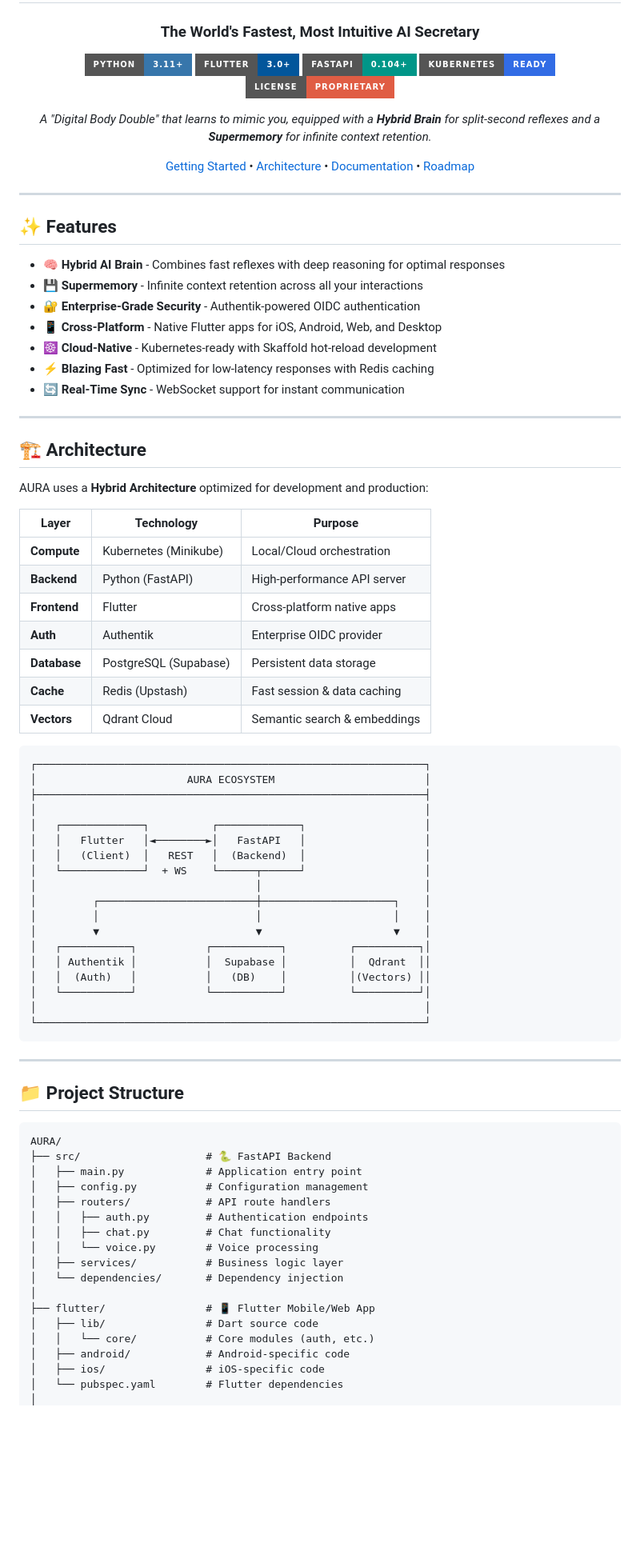
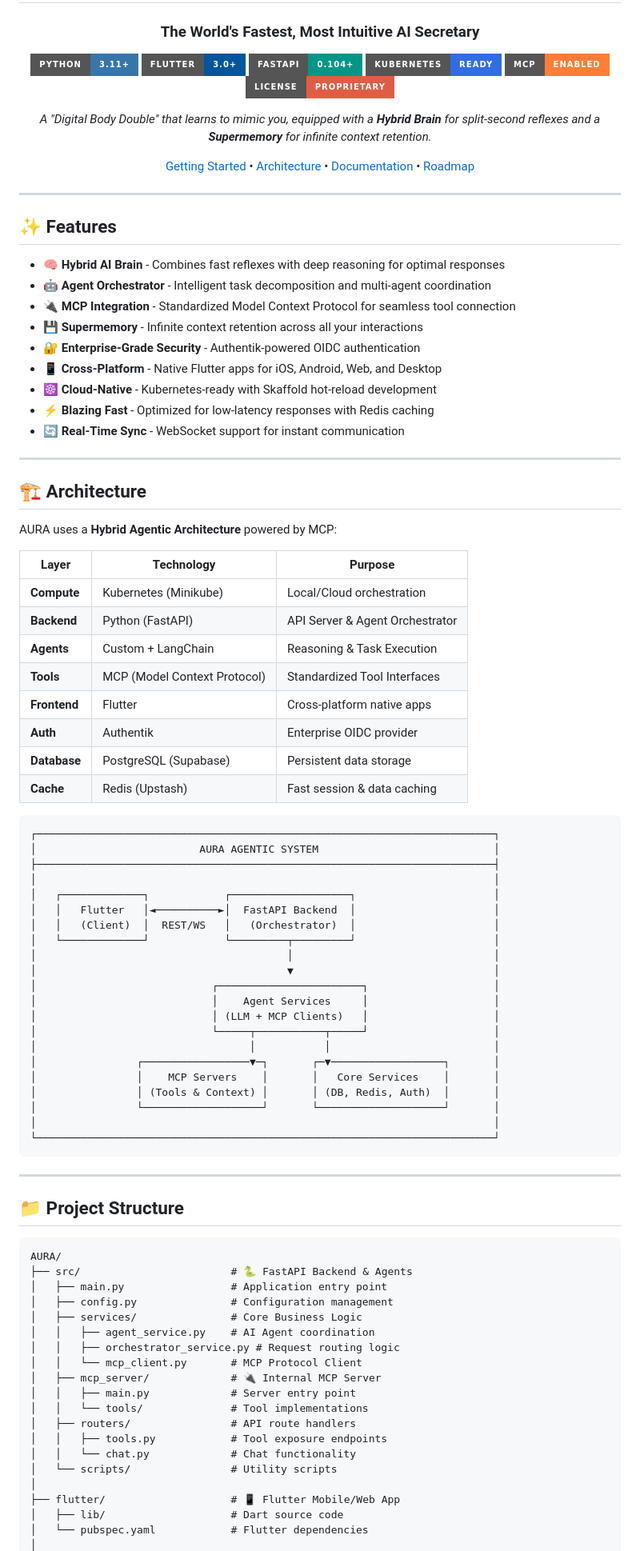
Before and after one commit to samstill/AURA, a Markdown page: README.md, the part around the change printed below. Shown: that part at 80% size. GitHub-like rendering; badges without logos; blank space fills up the shorter version.

Commit message:
Update documentation with MCP architecture and Agent details

````diff
--- a/README.md
+++ b/README.md
@@ -8,6 +8,7 @@
 [![Flutter](https://img.shields.io/badge/Flutter-3.0+-02569B?style=for-the-badge&logo=flutter&logoColor=white)](https://flutter.dev)
 [![FastAPI](https://img.shields.io/badge/FastAPI-0.104+-009688?style=for-the-badge&logo=fastapi&logoColor=white)](https://fastapi.tiangolo.com)
 [![Kubernetes](https://img.shields.io/badge/Kubernetes-Ready-326CE5?style=for-the-badge&logo=kubernetes&logoColor=white)](https://kubernetes.io)
+[![MCP](https://img.shields.io/badge/MCP-Enabled-orange?style=for-the-badge)](https://modelcontextprotocol.io)
 [![License](https://img.shields.io/badge/License-Proprietary-red?style=for-the-badge)](LICENSE)
 
 *A "Digital Body Double" that learns to mimic you, equipped with a **Hybrid Brain** for split-second reflexes and a **Supermemory** for infinite context retention.*
@@ -21,6 +22,8 @@
 ## ✨ Features
 
 - **🧠 Hybrid AI Brain** - Combines fast reflexes with deep reasoning for optimal responses
+- **🤖 Agent Orchestrator** - Intelligent task decomposition and multi-agent coordination
+- **🔌 MCP Integration** - Standardized Model Context Protocol for seamless tool connection
 - **💾 Supermemory** - Infinite context retention across all your interactions
 - **🔐 Enterprise-Grade Security** - Authentik-powered OIDC authentication
 - **📱 Cross-Platform** - Native Flutter apps for iOS, Android, Web, and Desktop
@@ -32,37 +35,41 @@
 
 ## 🏗️ Architecture
 
-AURA uses a **Hybrid Architecture** optimized for development and production:
+AURA uses a **Hybrid Agentic Architecture** powered by MCP:
 
 | Layer | Technology | Purpose |
 |-------|------------|---------|
 | **Compute** | Kubernetes (Minikube) | Local/Cloud orchestration |
-| **Backend** | Python (FastAPI) | High-performance API server |
+| **Backend** | Python (FastAPI) | API Server & Agent Orchestrator |
+| **Agents** | Custom + LangChain | Reasoning & Task Execution |
+| **Tools** | MCP (Model Context Protocol) | Standardized Tool Interfaces |
 | **Frontend** | Flutter | Cross-platform native apps |
 | **Auth** | Authentik | Enterprise OIDC provider |
 | **Database** | PostgreSQL (Supabase) | Persistent data storage |
 | **Cache** | Redis (Upstash) | Fast session & data caching |
-| **Vectors** | Qdrant Cloud | Semantic search & embeddings |
 
 ```
-┌──────────────────────────────────────────────────────────────┐
-│                        AURA ECOSYSTEM                        │
-├──────────────────────────────────────────────────────────────┤
-│                                                              │
-│   ┌─────────────┐          ┌─────────────┐                   │
-│   │   Flutter   │◄────────►│   FastAPI   │                   │
-│   │   (Client)  │   REST   │  (Backend)  │                   │
-│   └─────────────┘  + WS    └──────┬──────┘                   │
-│                                   │                          │
-│         ┌─────────────────────────┼─────────────────────┐    │
-│         │                         │                     │    │
-│         ▼                         ▼                     ▼    │
-│   ┌───────────┐           ┌───────────┐          ┌──────────┐│
-│   │ Authentik │           │  Supabase │          │  Qdrant  ││
-│   │  (Auth)   │           │   (DB)    │          │(Vectors) ││
-│   └───────────┘           └───────────┘          └──────────┘│
-│                                                              │
-└──────────────────────────────────────────────────────────────┘
+┌─────────────────────────────────────────────────────────────────────────┐
+│                          AURA AGENTIC SYSTEM                            │
+├─────────────────────────────────────────────────────────────────────────┤
+│                                                                         │
+│   ┌─────────────┐            ┌───────────────────┐                      │
+│   │   Flutter   │◄──────────►│  FastAPI Backend  │                      │
+│   │   (Client)  │  REST/WS   │   (Orchestrator)  │                      │
+│   └─────────────┘            └─────────┬─────────┘                      │
+│                                        │                                │
+│                                        ▼                                │
+│                            ┌───────────────────────┐                    │
+│                            │    Agent Services     │                    │
+│                            │ (LLM + MCP Clients)   │                    │
+│                            └─────┬───────────┬─────┘                    │
+│                                  │           │                          │
+│                ┌─────────────────▼─┐       ┌─▼──────────────────┐       │
+│                │    MCP Servers    │       │   Core Services    │       │
+│                │ (Tools & Context) │       │ (DB, Redis, Auth)  │       │
+│                └───────────────────┘       └────────────────────┘       │
+│                                                                         │
+└─────────────────────────────────────────────────────────────────────────┘
 ```
 
 ---
@@ -71,20 +78,22 @@ AURA uses a **Hybrid Architecture** optimized for development and production:
 
 ```
 AURA/
-├── src/                    # 🐍 FastAPI Backend
-│   ├── main.py             # Application entry point
-│   ├── config.py           # Configuration management
-│   ├── routers/            # API route handlers
-│   │   ├── auth.py         # Authentication endpoints
-│   │   ├── chat.py         # Chat functionality
-│   │   └── voice.py        # Voice processing
-│   ├── services/           # Business logic layer
-│   └── dependencies/       # Dependency injection
+├── src/                        # 🐍 FastAPI Backend & Agents
+│   ├── main.py                 # Application entry point
+│   ├── config.py               # Configuration management
+│   ├── services/               # Core Business Logic
+│   │   ├── agent_service.py    # AI Agent coordination
+│   │   ├── orchestrator_service.py # Request routing logic
+│   │   └── mcp_client.py       # MCP Protocol Client
+│   ├── mcp_server/             # 🔌 Internal MCP Server
+│   │   ├── main.py             # Server entry point
+│   │   └── tools/              # Tool implementations
+│   ├── routers/                # API route handlers
+│   │   ├── tools.py            # Tool exposure endpoints
+│   │   └── chat.py             # Chat functionality
+│   └── scripts/                # Utility scripts
 │
-├── flutter/                # 📱 Flutter Mobile/Web App
-│   ├── lib/                # Dart source code
-│   │   └── core/           # Core modules (auth, etc.)
-│   ├── android/            # Android-specific code
-│   ├── ios/                # iOS-specific code
-│   └── pubspec.yaml        # Flutter dependencies
+├── flutter/                    # 📱 Flutter Mobile/Web App
+│   ├── lib/                    # Dart source code
+│   └── pubspec.yaml            # Flutter dependencies
 │
````
Also changed, not shown: other parts of README.md (+25 -43 lines).
